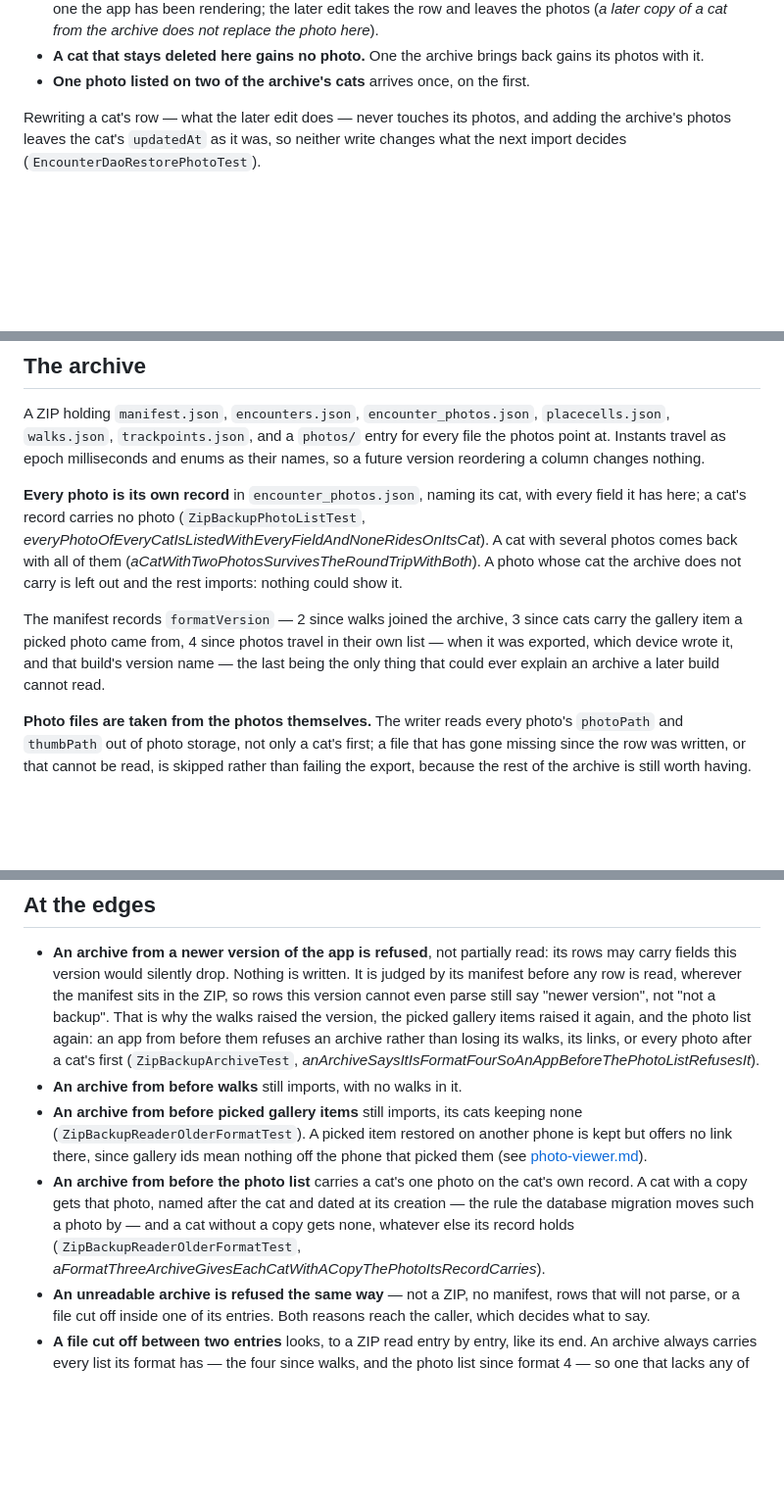
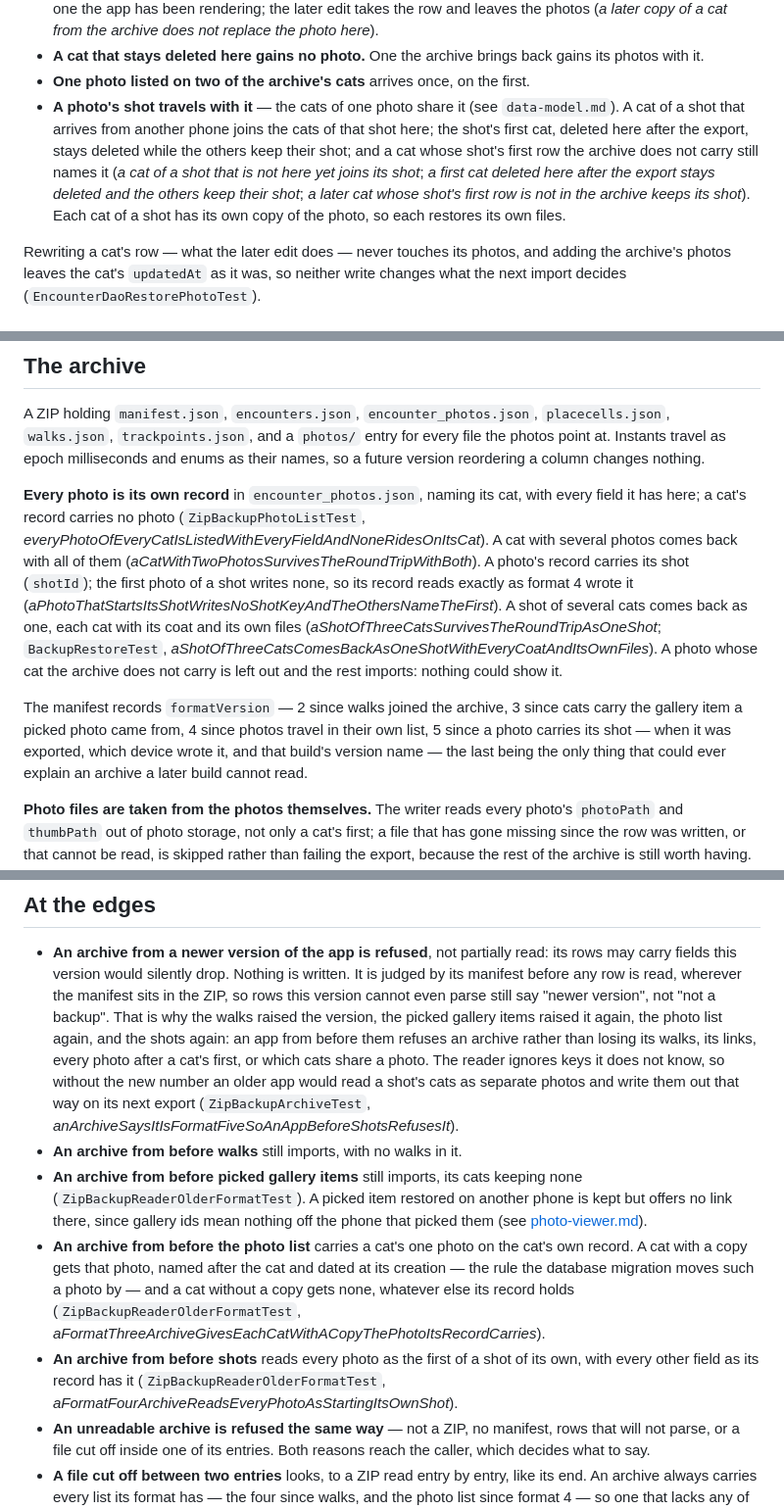
Before and after one commit to kartollikaa/cats-radar, a Markdown page: docs/features/backup.md, 3 parts joined by grey strips. Shown at 98% size. Rendered like a GitHub page; blank space fills up the shorter version.

Commit message:
Docs: the archive carries each photo's shot, format 5
Co-Authored-By: Claude Opus 5.5 <noreply@anthropic.com>

```diff
--- a/docs/features/backup.md
+++ b/docs/features/backup.md
@@ -46,6 +46,13 @@ A cat's photos are reconciled apart from its row, each by its own `id` (`BackupM
   copy of a cat from the archive does not replace the photo here*).
 - **A cat that stays deleted here gains no photo.** One the archive brings back gains its photos with it.
 - **One photo listed on two of the archive's cats** arrives once, on the first.
+- **A photo's shot travels with it** — the cats of one photo share it (see `data-model.md`). A cat of a
+  shot that arrives from another phone joins the cats of that shot here; the shot's first cat, deleted
+  here after the export, stays deleted while the others keep their shot; and a cat whose shot's first row
+  the archive does not carry still names it (*a cat of a shot that is not here yet joins its shot*; *a
+  first cat deleted here after the export stays deleted and the others keep their shot*; *a later cat
+  whose shot's first row is not in the archive keeps its shot*). Each cat of a shot has its own copy of
+  the photo, so each restores its own files.
 
 Rewriting a cat's row — what the later edit does — never touches its photos, and adding the archive's
 photos leaves the cat's `updatedAt` as it was, so neither write changes what the next import decides
@@ -97,10 +104,16 @@ nothing.
 **Every photo is its own record** in `encounter_photos.json`, naming its cat, with every field it has
 here; a cat's record carries no photo (`ZipBackupPhotoListTest`, *everyPhotoOfEveryCatIsListedWithEveryFieldAndNoneRidesOnItsCat*).
 A cat with several photos comes back with all of them (*aCatWithTwoPhotosSurvivesTheRoundTripWithBoth*).
+A photo's record carries its shot (`shotId`); the first photo of a shot writes none, so its record reads
+exactly as format 4 wrote it (*aPhotoThatStartsItsShotWritesNoShotKeyAndTheOthersNameTheFirst*). A shot
+of several cats comes back as one, each cat with its coat and its own files
+(*aShotOfThreeCatsSurvivesTheRoundTripAsOneShot*; `BackupRestoreTest`,
+*aShotOfThreeCatsComesBackAsOneShotWithEveryCoatAndItsOwnFiles*).
 A photo whose cat the archive does not carry is left out and the rest imports: nothing could show it.
 
 The manifest records `formatVersion` — 2 since walks joined the archive, 3 since cats carry the gallery
-item a picked photo came from, 4 since photos travel in their own list — when it was exported, which
+item a picked photo came from, 4 since photos travel in their own list, 5 since a photo carries its
+shot — when it was exported, which
 device wrote it, and that build's
 version name — the last being the only thing that could ever explain an archive a later build cannot
 read.
@@ -139,9 +152,11 @@ written only where no file was here, so importing the same archive again finds t
   fields this version would silently drop. Nothing is written. It is judged by its manifest before
   any row is read, wherever the manifest sits in the ZIP, so rows this version cannot even parse
   still say "newer version", not "not a backup". That is why the walks raised the version, the
-  picked gallery items raised it again, and the photo list again: an app from before them refuses an
-  archive rather than losing its walks, its links, or every photo after a cat's first
-  (`ZipBackupArchiveTest`, *anArchiveSaysItIsFormatFourSoAnAppBeforeThePhotoListRefusesIt*).
+  picked gallery items raised it again, the photo list again, and the shots again: an app from before
+  them refuses an archive rather than losing its walks, its links, every photo after a cat's first, or
+  which cats share a photo. The reader ignores keys it does not know, so without the new number an
+  older app would read a shot's cats as separate photos and write them out that way on its next export
+  (`ZipBackupArchiveTest`, *anArchiveSaysItIsFormatFiveSoAnAppBeforeShotsRefusesIt*).
 - **An archive from before walks** still imports, with no walks in it.
 - **An archive from before picked gallery items** still imports, its cats keeping none
   (`ZipBackupReaderOlderFormatTest`). A picked item restored on another phone is kept but offers no
@@ -151,6 +166,9 @@ written only where no file was here, so importing the same archive again finds t
   with a copy gets that photo, named after the cat and dated at its creation — the rule the database
   migration moves such a photo by — and a cat without a copy gets none, whatever else its record holds
   (`ZipBackupReaderOlderFormatTest`, *aFormatThreeArchiveGivesEachCatWithACopyThePhotoItsRecordCarries*).
+- **An archive from before shots** reads every photo as the first of a shot of its own, with every
+  other field as its record has it (`ZipBackupReaderOlderFormatTest`,
+  *aFormatFourArchiveReadsEveryPhotoAsStartingItsOwnShot*).
 - **An unreadable archive is refused the same way** — not a ZIP, no manifest, rows that will not
   parse, or a file cut off inside one of its entries. Both reasons reach the caller, which decides
   what to say.
```
Also changed, not shown: docs/features/data-model.md (+3 -2 lines).
